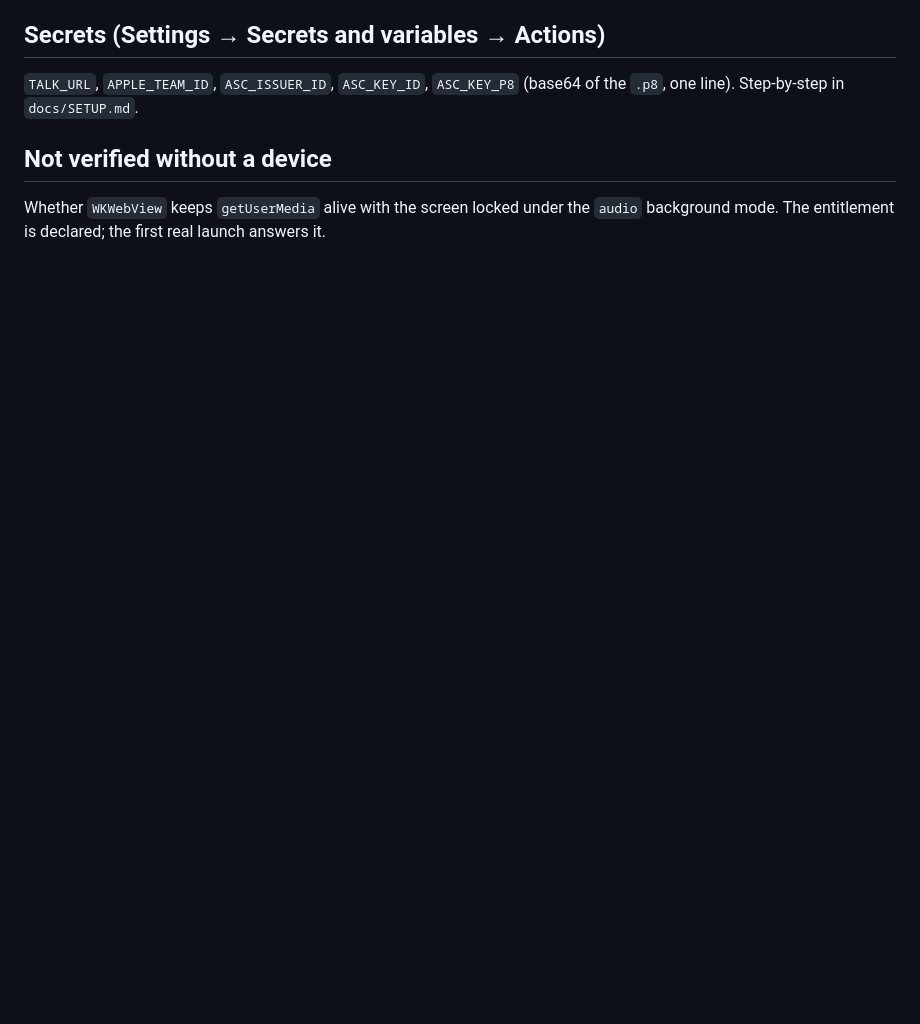
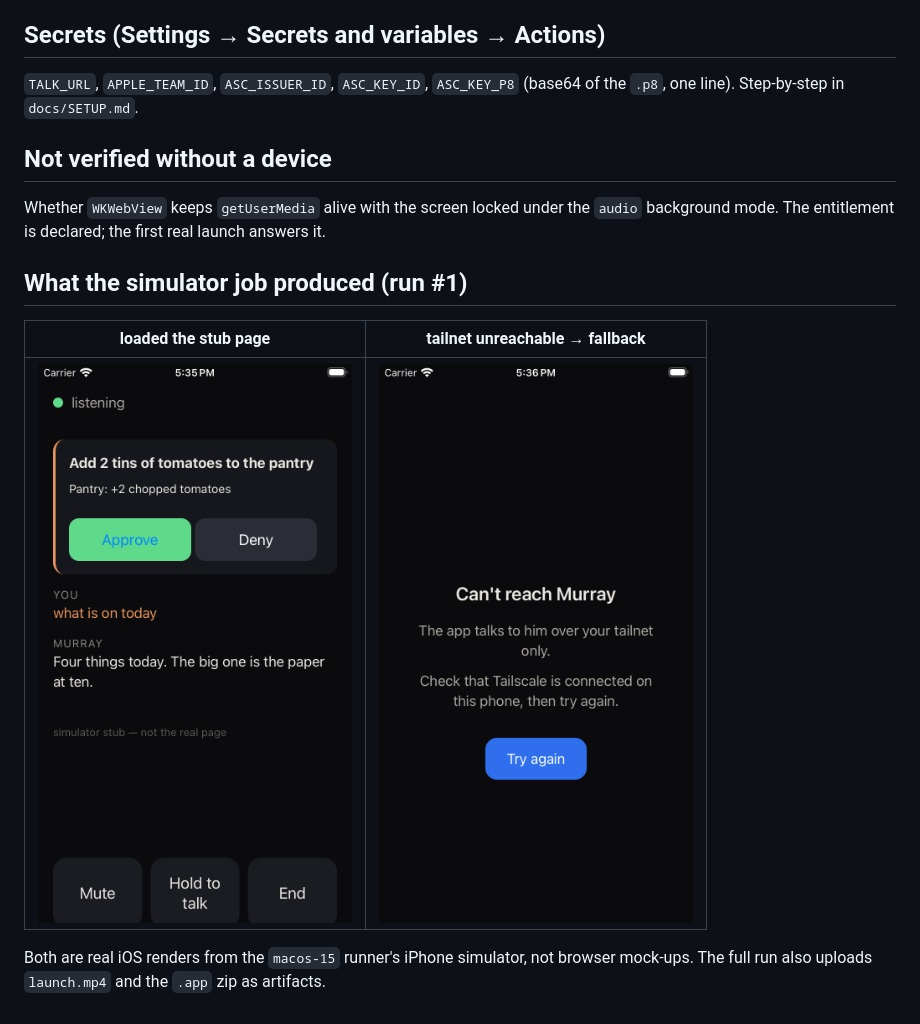
Before and after one commit to NolanCSE/murray-talk-app, a Markdown page: README.md, the part around the change. Rendered like a GitHub page; pictures changed too: docs/sim-1-start.png (added), docs/sim-2-offline.png (added); blank space fills up the shorter version.

Commit message:
docs: first simulator captures

```diff
--- a/README.md
+++ b/README.md
@@ -45,3 +45,13 @@ header Tailscale stamps), so possessing this code grants nothing.
 Whether `WKWebView` keeps `getUserMedia` alive with the screen locked
 under the `audio` background mode. The entitlement is declared; the first
 real launch answers it.
+
+## What the simulator job produced (run #1)
+
+| loaded the stub page | tailnet unreachable → fallback |
+|---|---|
+| ![start](docs/sim-1-start.png) | ![offline](docs/sim-2-offline.png) |
+
+Both are real iOS renders from the `macos-15` runner's iPhone simulator,
+not browser mock-ups. The full run also uploads `launch.mp4` and the
+`.app` zip as artifacts.
```
